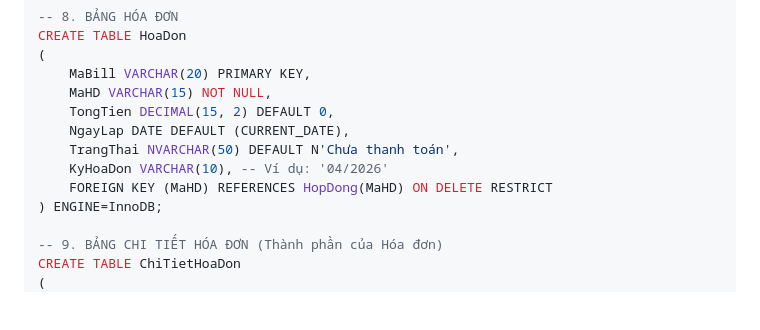
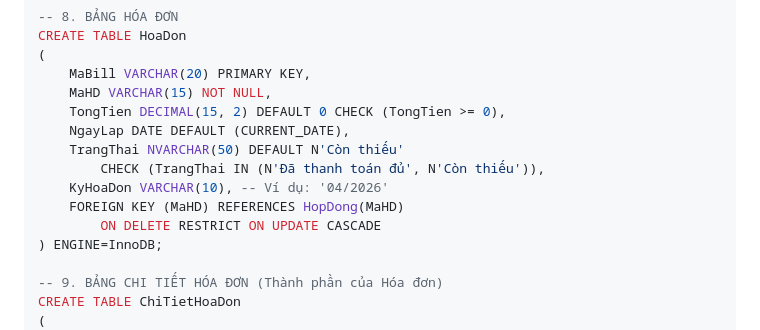
Before and after one commit to VuGiaKhanh-Green/DBMS-Group-Assignment, a Markdown page: Group1 Project/ERD/Creating_Tables_Code.md, the part around the change. GitHub-like rendering; blank space fills up the shorter version.

```diff
--- a/Group1 Project/ERD/Creating_Tables_Code.md
+++ b/Group1 Project/ERD/Creating_Tables_Code.md
@@ -83,11 +83,13 @@ CREATE TABLE HoaDon
 (
     MaBill VARCHAR(20) PRIMARY KEY,
     MaHD VARCHAR(15) NOT NULL,
-    TongTien DECIMAL(15, 2) DEFAULT 0,
+    TongTien DECIMAL(15, 2) DEFAULT 0 CHECK (TongTien >= 0),
     NgayLap DATE DEFAULT (CURRENT_DATE),
-    TrangThai NVARCHAR(50) DEFAULT N'Chưa thanh toán',
+    TrangThai NVARCHAR(50) DEFAULT N'Còn thiếu'
+        CHECK (TrangThai IN (N'Đã thanh toán đủ', N'Còn thiếu')),
     KyHoaDon VARCHAR(10), -- Ví dụ: '04/2026'
-    FOREIGN KEY (MaHD) REFERENCES HopDong(MaHD) ON DELETE RESTRICT
+    FOREIGN KEY (MaHD) REFERENCES HopDong(MaHD)
+        ON DELETE RESTRICT ON UPDATE CASCADE
 ) ENGINE=InnoDB;
 
 -- 9. BẢNG CHI TIẾT HÓA ĐƠN (Thành phần của Hóa đơn)
```
